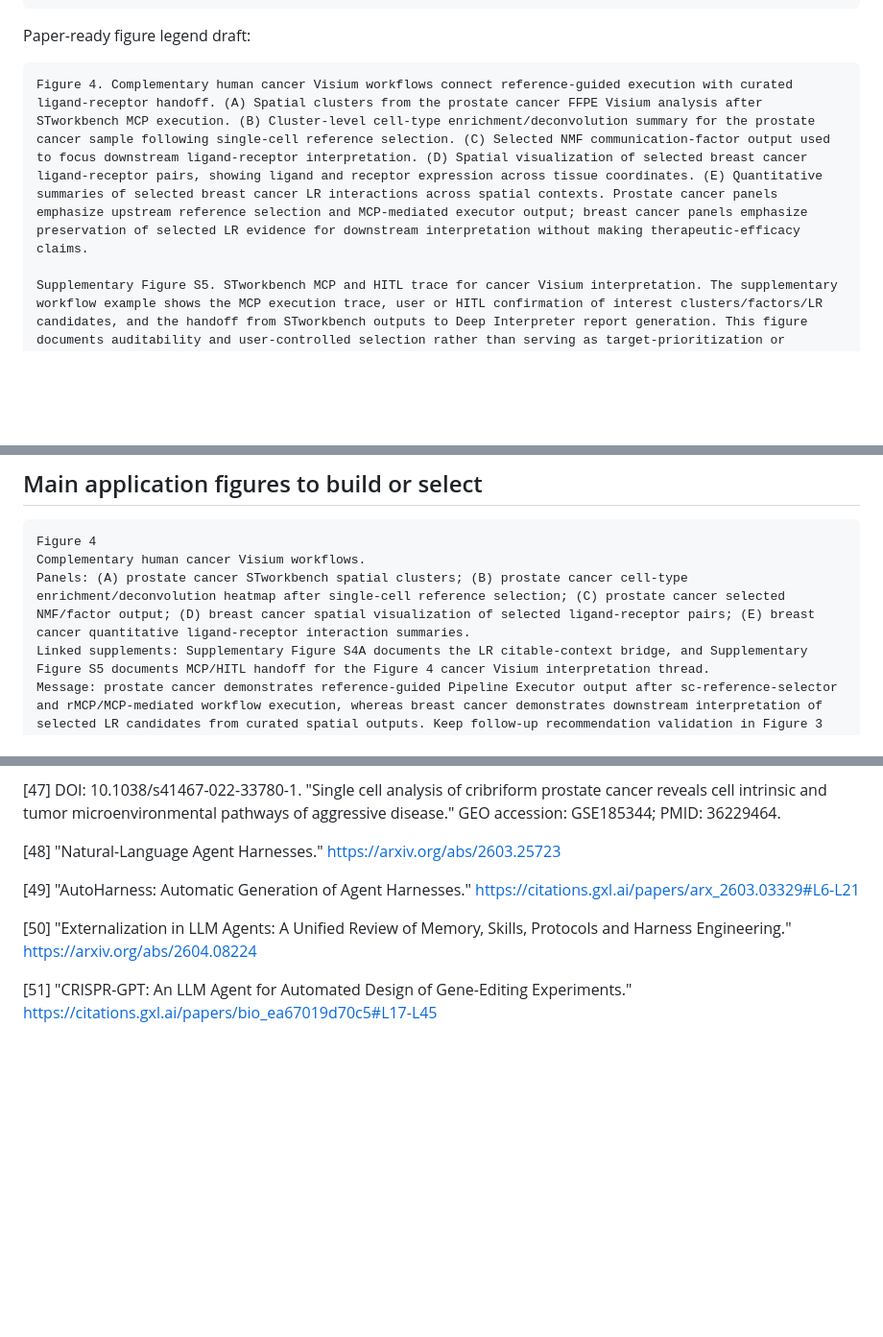
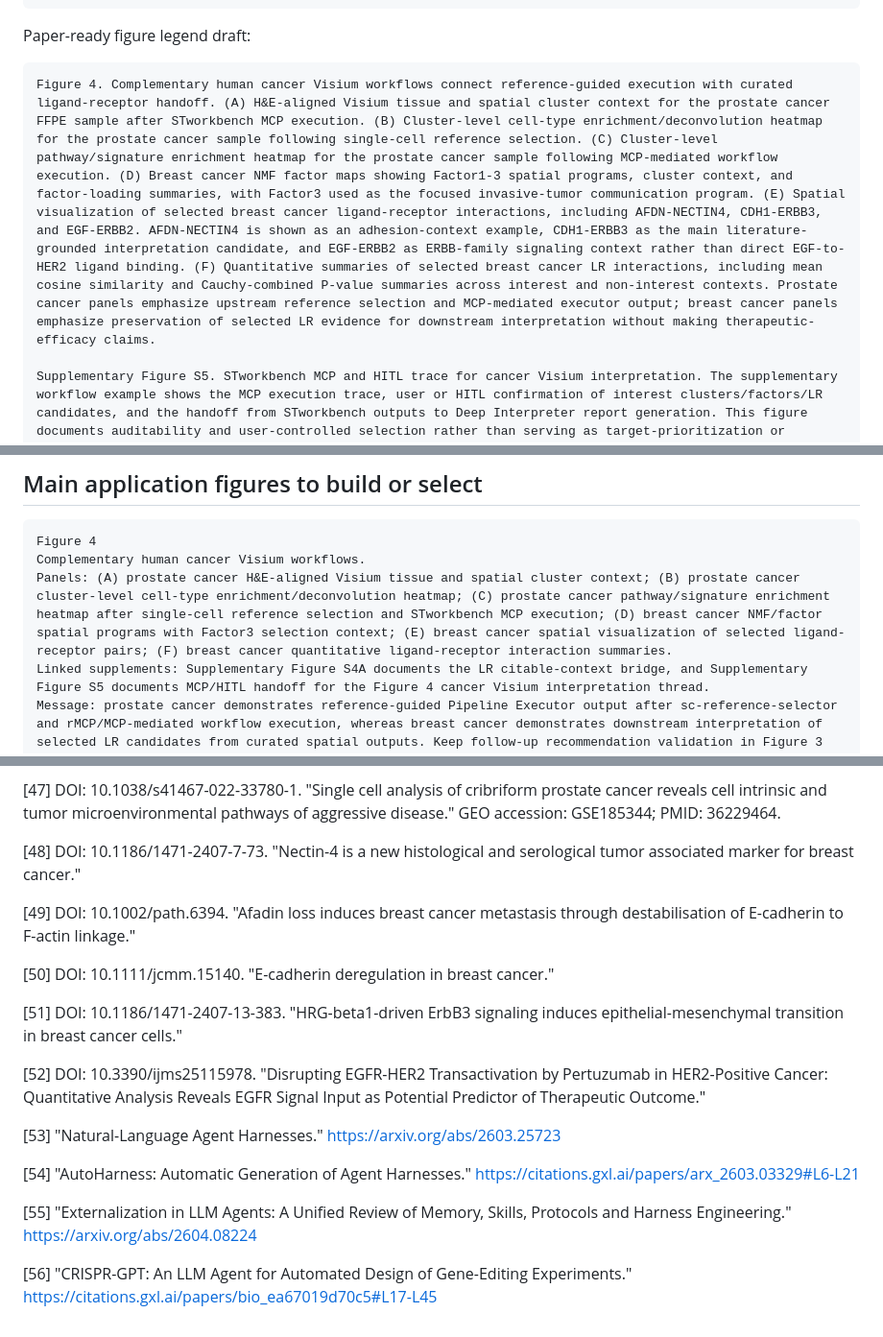
Before and after one commit to junghyunJJ/DeepMAST, a Markdown page: docs/writing/paper_structure.md, 3 parts joined by grey strips. Shown at 96% size. GitHub-like rendering; blank space fills up the shorter version.

````diff
--- a/docs/writing/paper_structure.md
+++ b/docs/writing/paper_structure.md
@@ -456,7 +457,7 @@ In the breast cancer Visium setting linked to integrated single-cell, spatial, i
 Paper-ready figure legend draft:
 
 ```text
-Figure 4. Complementary human cancer Visium workflows connect reference-guided execution with curated ligand-receptor handoff. (A) Spatial clusters from the prostate cancer FFPE Visium analysis after STworkbench MCP execution. (B) Cluster-level cell-type enrichment/deconvolution summary for the prostate cancer sample following single-cell reference selection. (C) Selected NMF communication-factor output used to focus downstream ligand-receptor interpretation. (D) Spatial visualization of selected breast cancer ligand-receptor pairs, showing ligand and receptor expression across tissue coordinates. (E) Quantitative summaries of selected breast cancer LR interactions across spatial contexts. Prostate cancer panels emphasize upstream reference selection and MCP-mediated executor output; breast cancer panels emphasize preservation of selected LR evidence for downstream interpretation without making therapeutic-efficacy claims.
+Figure 4. Complementary human cancer Visium workflows connect reference-guided execution with curated ligand-receptor handoff. (A) H&E-aligned Visium tissue and spatial cluster context for the prostate cancer FFPE sample after STworkbench MCP execution. (B) Cluster-level cell-type enrichment/deconvolution heatmap for the prostate cancer sample following single-cell reference selection. (C) Cluster-level pathway/signature enrichment heatmap for the prostate cancer sample following MCP-mediated workflow execution. (D) Breast cancer NMF factor maps showing Factor1-3 spatial programs, cluster context, and factor-loading summaries, with Factor3 used as the focused invasive-tumor communication program. (E) Spatial visualization of selected breast cancer ligand-receptor interactions, including AFDN-NECTIN4, CDH1-ERBB3, and EGF-ERBB2. AFDN-NECTIN4 is shown as an adhesion-context example, CDH1-ERBB3 as the main literature-grounded interpretation candidate, and EGF-ERBB2 as ERBB-family signaling context rather than direct EGF-to-HER2 ligand binding. (F) Quantitative summaries of selected breast cancer LR interactions, including mean cosine similarity and Cauchy-combined P-value summaries across interest and non-interest contexts. Prostate cancer panels emphasize upstream reference selection and MCP-mediated executor output; breast cancer panels emphasize preservation of selected LR evidence for downstream interpretation without making therapeutic-efficacy claims.
 
 Supplementary Figure S5. STworkbench MCP and HITL trace for cancer Visium interpretation. The supplementary workflow example shows the MCP execution trace, user or HITL confirmation of interest clusters/factors/LR candidates, and the handoff from STworkbench outputs to Deep Interpreter report generation. This figure documents auditability and user-controlled selection rather than serving as target-prioritization or therapeutic-evidence scoring.
 ```
@@ -647,7 +648,7 @@ Main message: structured guidance reduces unsupported CCI interpretation upstrea
 ```text
 Figure 4
 Complementary human cancer Visium workflows.
-Panels: (A) prostate cancer STworkbench spatial clusters; (B) prostate cancer cell-type enrichment/deconvolution heatmap after single-cell reference selection; (C) prostate cancer selected NMF/factor output; (D) breast cancer spatial visualization of selected ligand-receptor pairs; (E) breast cancer quantitative ligand-receptor interaction summaries.
+Panels: (A) prostate cancer H&E-aligned Visium tissue and spatial cluster context; (B) prostate cancer cluster-level cell-type enrichment/deconvolution heatmap; (C) prostate cancer pathway/signature enrichment heatmap after single-cell reference selection and STworkbench MCP execution; (D) breast cancer NMF/factor spatial programs with Factor3 selection context; (E) breast cancer spatial visualization of selected ligand-receptor pairs; (F) breast cancer quantitative ligand-receptor interaction summaries.
 Linked supplements: Supplementary Figure S4A documents the LR citable-context bridge, and Supplementary Figure S5 documents MCP/HITL handoff for the Figure 4 cancer Visium interpretation thread.
 Message: prostate cancer demonstrates reference-guided Pipeline Executor output after sc-reference-selector and rMCP/MCP-mediated workflow execution, whereas breast cancer demonstrates downstream interpretation of selected LR candidates from curated spatial outputs. Keep follow-up recommendation validation in Figure 3 and reserve detailed target-prioritization evidence for the IPF/Figure 6 section.
 
@@ -1006,10 +1007,20 @@ DeepMAST suggests that the next stage of biomedical agent development will not b
 
 [47] DOI: 10.1038/s41467-022-33780-1. "Single cell analysis of cribriform prostate cancer reveals cell intrinsic and tumor microenvironmental pathways of aggressive disease." GEO accession: GSE185344; PMID: 36229464.
 
-[48] "Natural-Language Agent Harnesses." https://arxiv.org/abs/2603.25723
+[48] DOI: 10.1186/1471-2407-7-73. "Nectin-4 is a new histological and serological tumor associated marker for breast cancer."
 
-[49] "AutoHarness: Automatic Generation of Agent Harnesses." https://citations.gxl.ai/papers/arx_2603.03329#L6-L21
+[49] DOI: 10.1002/path.6394. "Afadin loss induces breast cancer metastasis through destabilisation of E-cadherin to F-actin linkage."
 
-[50] "Externalization in LLM Agents: A Unified Review of Memory, Skills, Protocols and Harness Engineering." https://arxiv.org/abs/2604.08224
+[50] DOI: 10.1111/jcmm.15140. "E-cadherin deregulation in breast cancer."
 
-[51] "CRISPR-GPT: An LLM Agent for Automated Design of Gene-Editing Experiments." https://citations.gxl.ai/papers/bio_ea67019d70c5#L17-L45
+[51] DOI: 10.1186/1471-2407-13-383. "HRG-beta1-driven ErbB3 signaling induces epithelial-mesenchymal transition in breast cancer cells."
+
+[52] DOI: 10.3390/ijms25115978. "Disrupting EGFR-HER2 Transactivation by Pertuzumab in HER2-Positive Cancer: Quantitative Analysis Reveals EGFR Signal Input as Potential Predictor of Therapeutic Outcome."
+
+[53] "Natural-Language Agent Harnesses." https://arxiv.org/abs/2603.25723
+
+[54] "AutoHarness: Automatic Generation of Agent Harnesses." https://citations.gxl.ai/papers/arx_2603.03329#L6-L21
+
+[55] "Externalization in LLM Agents: A Unified Review of Memory, Skills, Protocols and Harness Engineering." https://arxiv.org/abs/2604.08224
+
+[56] "CRISPR-GPT: An LLM Agent for Automated Design of Gene-Editing Experiments." https://citations.gxl.ai/papers/bio_ea67019d70c5#L17-L45
````
Also changed, not shown: other parts of docs/writing/paper_structure.md (+14 -13 lines).
